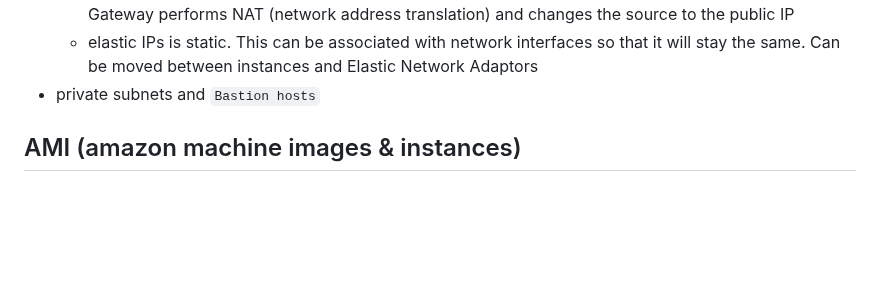
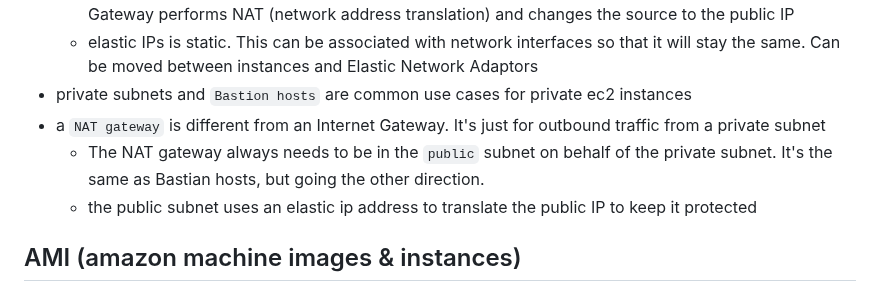
Before and after one commit to h15200/notes, a Markdown page: aws.md, the part around one of its changes. Rendered like a GitHub page; blank space fills up the shorter version.

```diff
--- a/aws.md
+++ b/aws.md
@@ -129,7 +129,10 @@ The workhorse of aws. basic servers
   - public IP addresses are dynamic and change when instances are restarted
   - private ID addresses stay with the instance. When you reach out to a public network, the Internet Gateway performs NAT (network address translation) and changes the source to the public IP
   - elastic IPs is static. This can be associated with network interfaces so that it will stay the same. Can be moved between instances and Elastic Network Adaptors
-- private subnets and `Bastion hosts`
+- private subnets and `Bastion hosts` are common use cases for private ec2 instances
+- a `NAT gateway` is different from an Internet Gateway. It's just for outbound traffic from a private subnet
+  - The NAT gateway always needs to be in the `public` subnet on behalf of the private subnet. It's the same as Bastian hosts, but going the other direction.
+  - the public subnet uses an elastic ip address to translate the public IP to keep it protected
 
 ## AMI (amazon machine images & instances)
 
```
Also changed, not shown: other parts of aws.md (+38 -0 lines).
